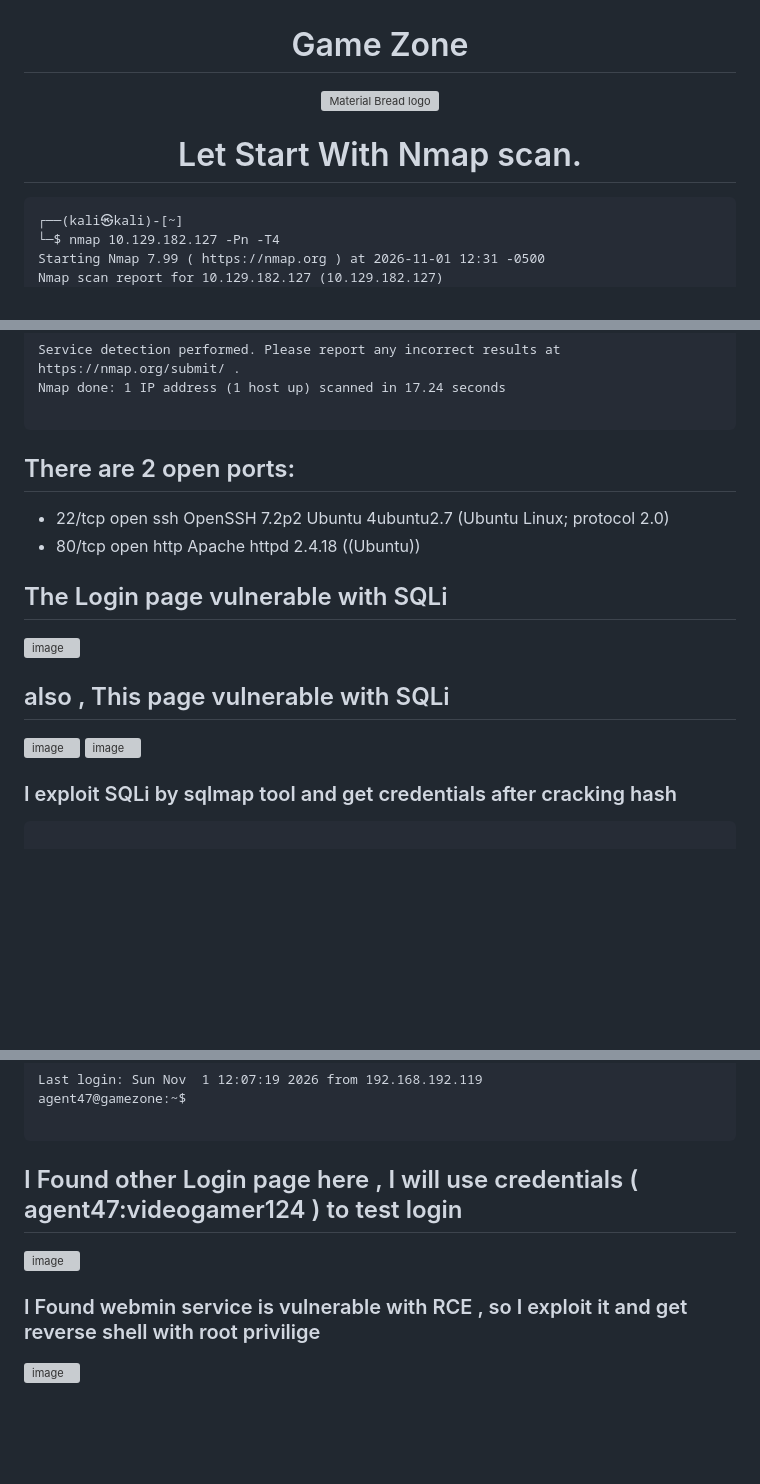
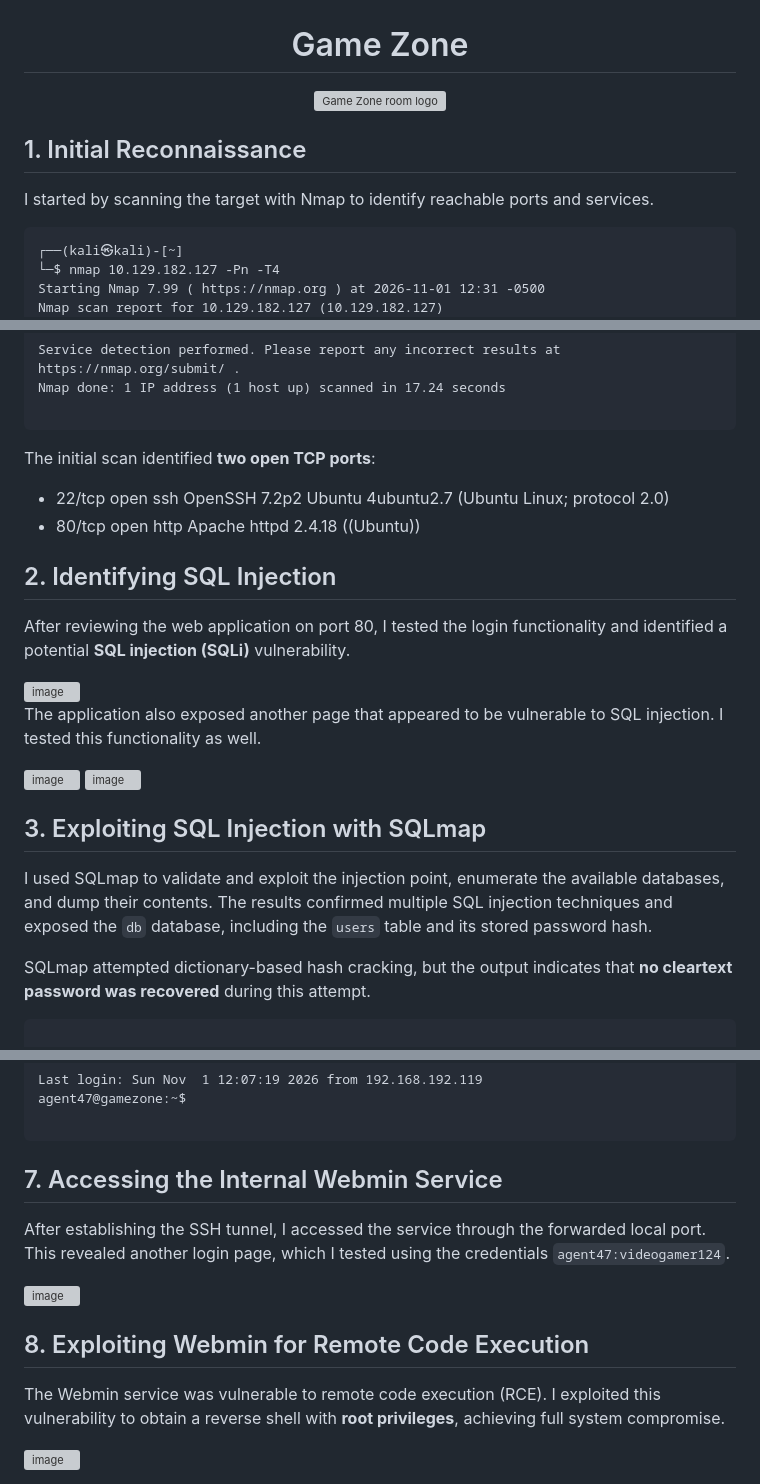
Before and after one commit to Youssef-Mohamed100/Youssef-Mohamed100, a Markdown page: Linux Pentest/THM/Game Zone.md, 3 parts joined by grey strips. Drawn GitHub-style; blank space fills up the shorter version; grey boxes are pictures that could not be loaded.

````diff
--- a/Linux Pentest/THM/Game Zone.md
+++ b/Linux Pentest/THM/Game Zone.md
@@ -1,11 +1,12 @@
 # <div align="center">Game Zone</div>
 
 <div align="center">
-    <img align-item="center" width="200"  src="https://tryhackme.com/_next/image?url=https://cdn-images.tryhackme.com/room-icons/f840de8ced2851ef65e39bf9d809751e.jpeg&w=128&q=75" alt="Material Bread logo">
+    <img align-item="center" width="200"  src="https://tryhackme.com/_next/image?url=https://cdn-images.tryhackme.com/room-icons/f840de8ced2851ef65e39bf9d809751e.jpeg&w=128&q=75" alt="Game Zone room logo">
 </div>
 
+## 1. Initial Reconnaissance
 
-# <div align="center">Let Start With Nmap scan.</div>
+I started by scanning the target with Nmap to identify reachable ports and services.
 
 ```
 ┌──(kali㉿kali)-[~]
@@ -52,17 +53,19 @@ Nmap done: 1 IP address (1 host up) scanned in 17.24 seconds
 
 ```
 
-## There are 2 open ports:
+The initial scan identified **two open TCP ports**:
 * 22/tcp   open   ssh      OpenSSH 7.2p2 Ubuntu 4ubuntu2.7 (Ubuntu Linux; protocol 2.0)
 * 80/tcp   open   http     Apache httpd 2.4.18 ((Ubuntu))
 
-## The Login page vulnerable with SQLi
+## 2. Identifying SQL Injection
+
+After reviewing the web application on port 80, I tested the login functionality and identified a potential **SQL injection (SQLi)** vulnerability.
 
 
 <img width="1156" height="519" alt="image" src="https://github.com/user-attachments/assets/c514099a-4109-4f93-bf03-322cc42799e3" />
 
 
-## also , This page vulnerable with SQLi
+The application also exposed another page that appeared to be vulnerable to SQL injection. I tested this functionality as well.
 
 
 <img width="1263" height="526" alt="image" src="https://github.com/user-attachments/assets/c588190b-d444-4286-8d97-9723cb61b2bd" />
@@ -73,7 +76,11 @@ Nmap done: 1 IP address (1 host up) scanned in 17.24 seconds
 
 
 
-### I exploit SQLi by sqlmap tool and get credentials after cracking hash
+## 3. Exploiting SQL Injection with SQLmap
+
+I used SQLmap to validate and exploit the injection point, enumerate the available databases, and dump their contents. The results confirmed multiple SQL injection techniques and exposed the `db` database, including the `users` table and its stored password hash.
+
+SQLmap attempted dictionary-based hash cracking, but the output indicates that **no cleartext password was recovered** during this attempt.
 
 
 ```
@@ -402,7 +415,9 @@ agent47@gamezone:~$
 ```
 
 
-## I Found other Login page here , I will use credentials ( agent47:videogamer124 ) to test login
+## 7. Accessing the Internal Webmin Service
+
+After establishing the SSH tunnel, I accessed the service through the forwarded local port. This revealed another login page, which I tested using the credentials `agent47:videogamer124`.
 
 
 
@@ -410,7 +425,9 @@ agent47@gamezone:~$
 
 
 
-### I Found webmin service is vulnerable with RCE , so I exploit it and get reverse shell with root privilige
+## 8. Exploiting Webmin for Remote Code Execution
+
+The Webmin service was vulnerable to remote code execution (RCE). I exploited this vulnerability to obtain a reverse shell with **root privileges**, achieving full system compromise.
 
 
 <img width="1366" height="561" alt="image" src="https://github.com/user-attachments/assets/a7c2f58a-1e40-4d48-8ac0-6c25b572ec0a" />
````
Also changed, not shown: other parts of Linux Pentest/THM/Game Zone.md (+9 -3 lines).
